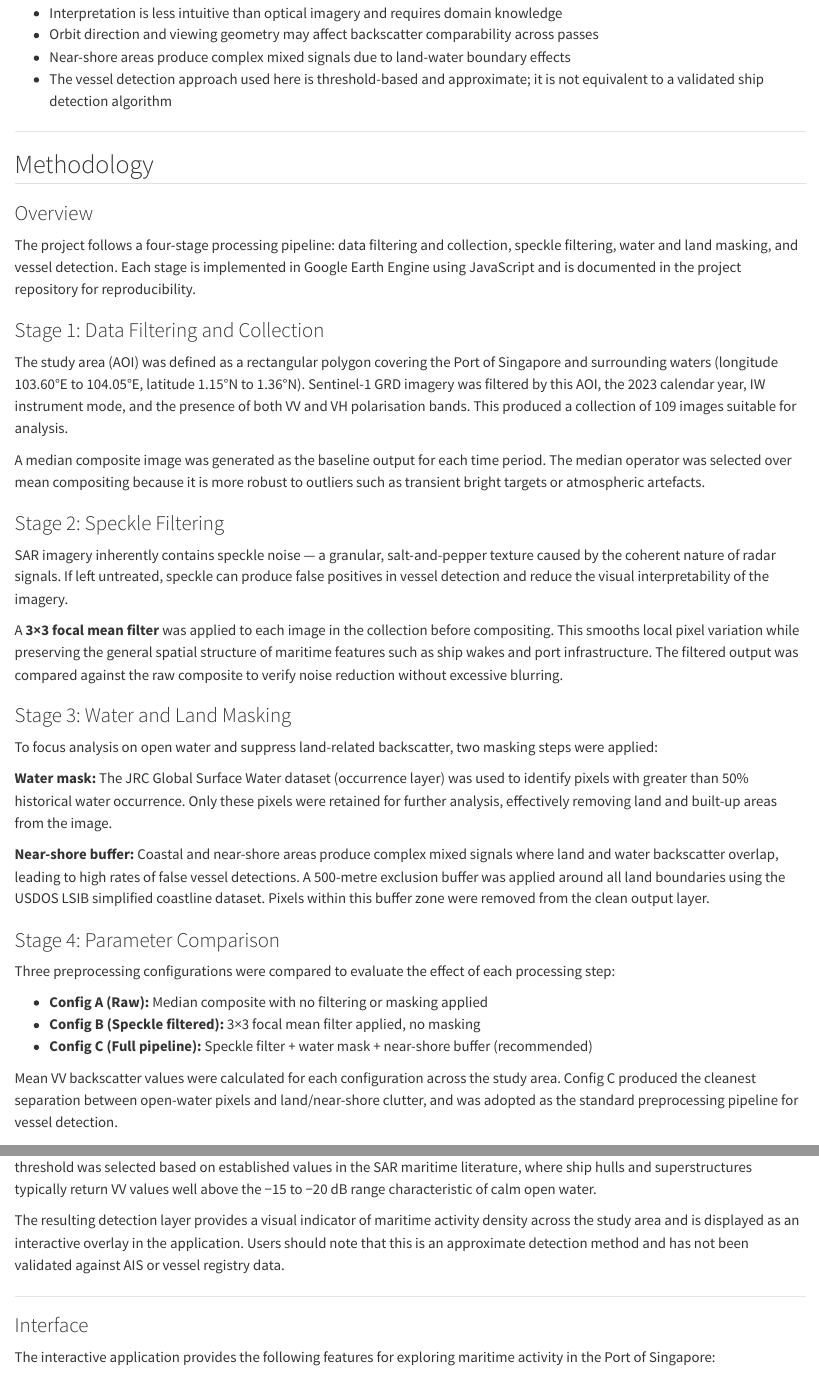
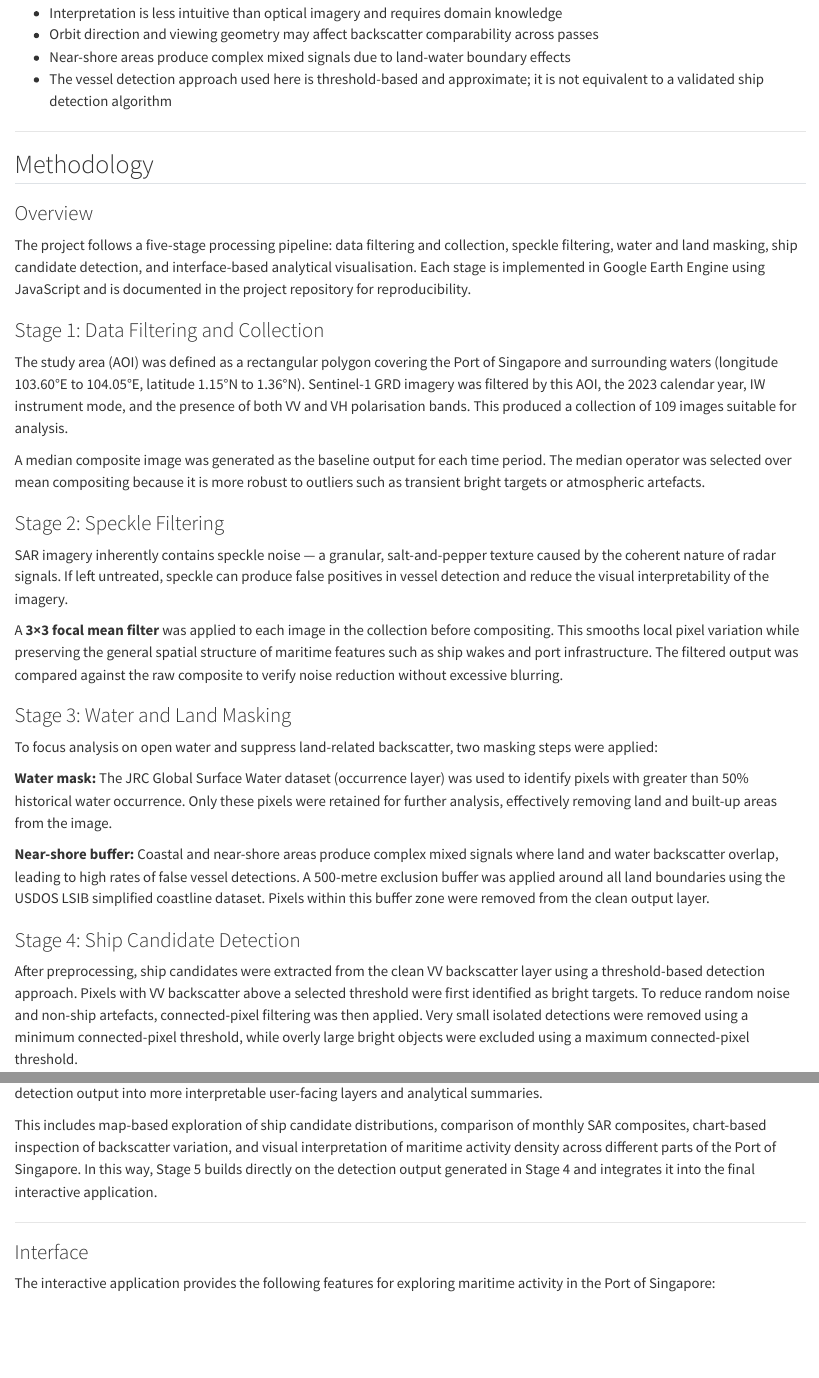
Before and after one commit to shengli7777/casa0025-final-project-port, a Quarto document (index.qmd): the page in a window 1100 px wide, from 1400 px down, and a second part further down, joined at a grey line. Rendered offline with R 4.5, knitr and Pandoc in place of Quarto, with nearby package versions.

Commit message:
updata stage 4 and 5

```diff
--- a/index.qmd
+++ b/index.qmd
@@ -40,7 +40,7 @@
 
 ### Overview
 
-The project follows a four-stage processing pipeline: data filtering and collection, speckle filtering, water and land masking, and vessel detection. Each stage is implemented in Google Earth Engine using JavaScript and is documented in the project repository for reproducibility.
+The project follows a five-stage processing pipeline: data filtering and collection, speckle filtering, water and land masking, ship candidate detection, and interface-based analytical visualisation. Each stage is implemented in Google Earth Engine using JavaScript and is documented in the project repository for reproducibility.
 
 ### Stage 1: Data Filtering and Collection
 
@@ -62,12 +62,9 @@
 
 **Near-shore buffer:** Coastal and near-shore areas produce complex mixed signals where land and water backscatter overlap, leading to high rates of false vessel detections. A 500-metre exclusion buffer was applied around all land boundaries using the USDOS LSIB simplified coastline dataset. Pixels within this buffer zone were removed from the clean output layer.
 
-### Stage 4: Parameter Comparison
+### Stage 4: Ship Candidate Detection
 
-Three preprocessing configurations were compared to evaluate the effect of each processing step:
+After preprocessing, ship candidates were extracted from the clean VV backscatter layer using a threshold-based detection approach. Pixels with VV backscatter above a selected threshold were first identified as bright targets. To reduce random noise and non-ship artefacts, connected-pixel filtering was then applied. Very small isolated detections were removed using a minimum connected-pixel threshold, while overly large bright objects were excluded using a maximum connected-pixel threshold.
 
-- **Config A (Raw):** Median composite with no filtering or masking applied
-- **Config B (Speckle filtered):** 3×3 focal mean filter applied, no masking
-- **Config C (Full pipeline):** Speckle filter + water mask + near-shore buffer (recommended)
+Several parameter combinations were tested to evaluate the stability of the detection results, including threshold values (**-12, -10, -8**), minimum connected pixels (**1, 2, 3**), and maximum connected pixels (**10, 15, 25**). Across the selected Singapore test scene, the main offshore ship targets remained relatively stable under these parameter ranges, suggesting that the main detections were driven by consistent high-backscatter targets rather than isolated random noise.
 
-Mean VV backscatter values were calculated for each configuration across the study area. Config C produced the cleanest separation between open-water pixels and land/near-shore clutter, and was adopted as the standard preprocessing pipeline for vessel detection.
@@ -76,4 +74,3 @@
 
-A threshold-based approach was used to identify candidate vessel locations in the preprocessed imagery. Pixels with VV backscatter exceeding **−10 dB** were flagged as high-return targets and classified as approximate vessel detections. This threshold was selected based on established values in the SAR maritime literature, where ship hulls and superstructures typically return VV values well above the −15 to −20 dB range characteristic of calm open water.
+Figure: Final ship candidate detection result using threshold = -10, minPixels = 2, and maxPixels = 15.
 
-The resulting detection layer provides a visual indicator of maritime activity density across the study area and is displayed as an interactive overlay in the application. Users should note that this is an approximate detection method and has not been validated against AIS or vessel registry data.
@@ -80,3 +81,5 @@
+This includes map-based exploration of ship candidate distributions, comparison of monthly SAR composites, chart-based inspection of backscatter variation, and visual interpretation of maritime activity density across different parts of the Port of Singapore. In this way, Stage 5 builds directly on the detection output generated in Stage 4 and integrates it into the final interactive application.
+
 
 ---
 
```
Also changed, not shown: index.qmd (11 more changed lines).
